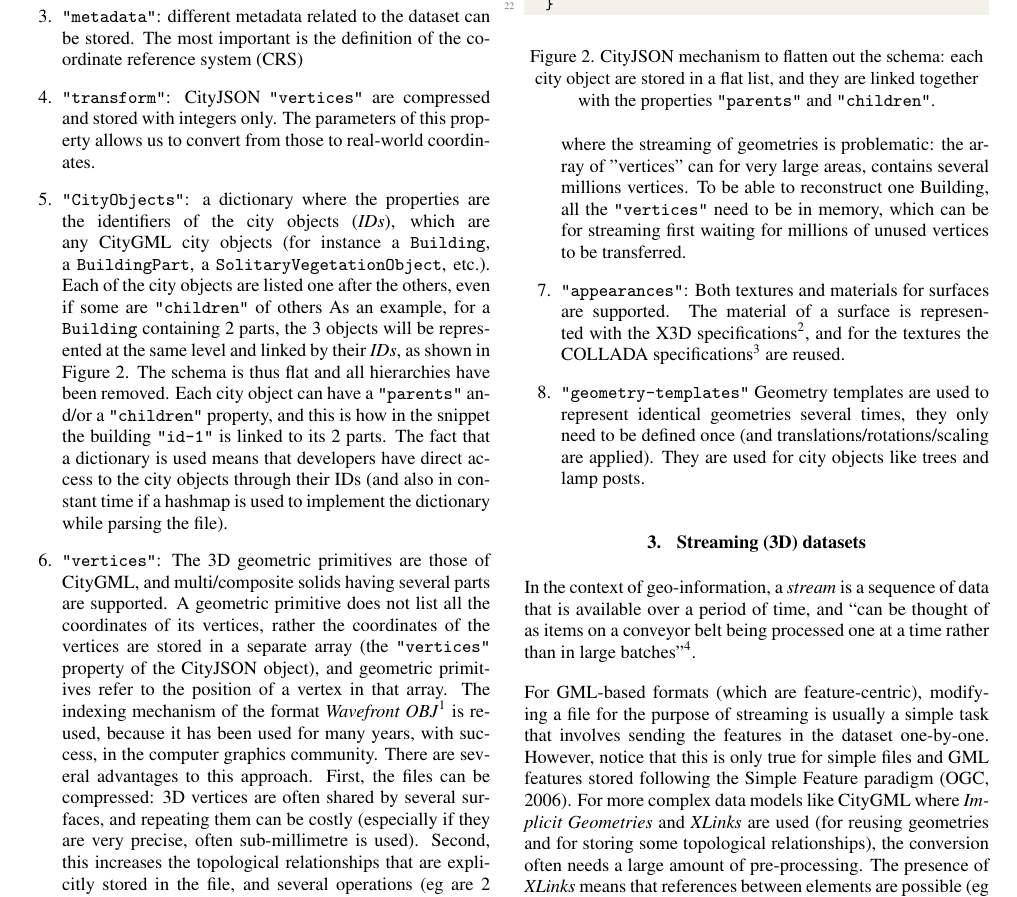
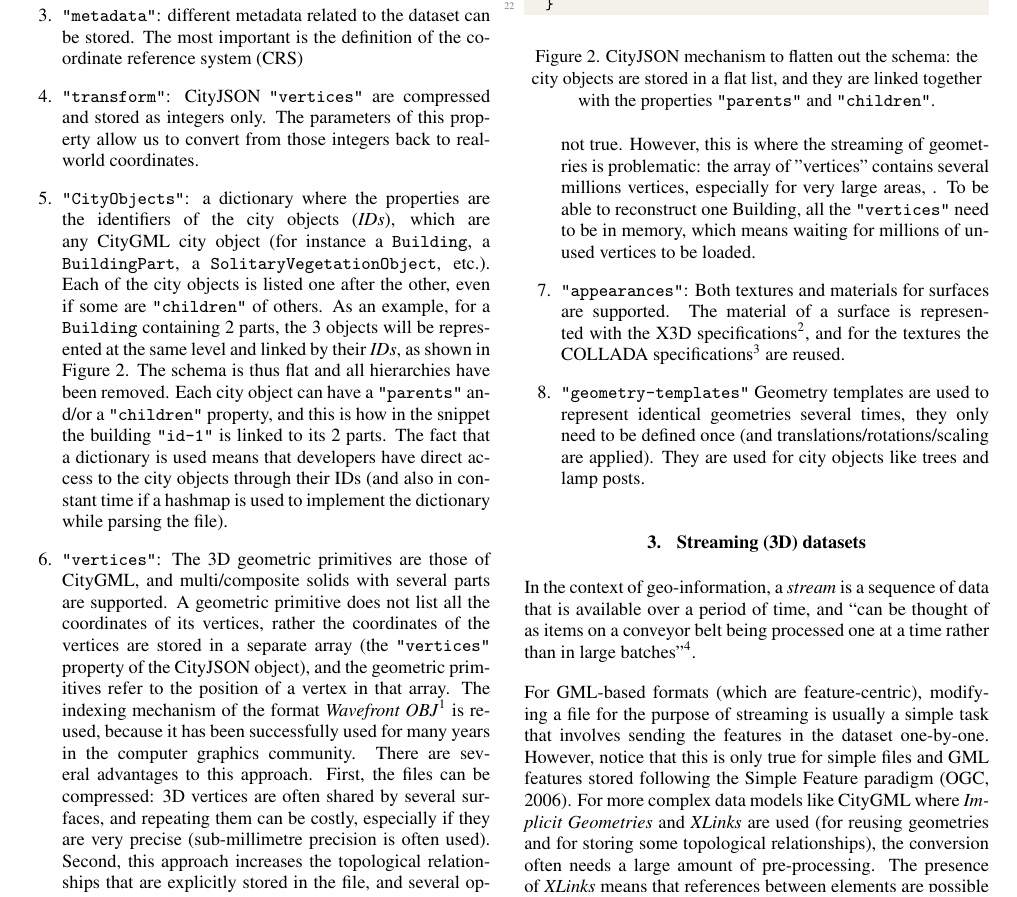
Before and after one commit to cityjson/paper_cjseq, a LaTeX document (paper/main.tex): part of page 2 of 6, cut so that both start at the same text. Compiled offline with pdfLaTeX.

Commit message:
structure

```diff
--- a/paper/main.tex
+++ b/paper/main.tex
@@ -179,26 +179,28 @@ As shown in Figure~\ref{fig:cj_idea}, a CityJSON object, which is a JSON object,
   \item \texttt{"type"}: it must be \texttt{"CityJSON"};
   \item \texttt{"version"}: \texttt{"2.0"} is the current version;
   \item \texttt{"metadata"}: different metadata related to the dataset can be stored. The most important is the definition of the coordinate reference system (CRS)
-  \item \texttt{"transform"}: CityJSON \texttt{"vertices"} are compressed and stored with integers only. The parameters of this property allows us to convert from those to real-world coordinates.
-  \item \texttt{"CityObjects"}: a dictionary where the properties are the identifiers of the city objects (\emph{IDs}), which are any CityGML city objects (for instance a \texttt{Building}, a \texttt{BuildingPart}, a \texttt{SolitaryVegetationObject}, etc.).
-  Each of the city objects are listed one after the others, even if some are \texttt{"children"} of others
-  As an example, for a \texttt{Building} containing 2 parts, the 3 objects will be represented at the same level and linked by their \emph{IDs}, as shown in Figure~\ref{fig:parents_children}. The schema is thus flat and all hierarchies have been removed.
+  \item \texttt{"transform"}: CityJSON \texttt{"vertices"} are compressed and stored as integers only. The parameters of this property allow us to convert from those integers back to real-world coordinates.
+  \item \texttt{"CityObjects"}: a dictionary where the properties are the identifiers of the city objects (\emph{IDs}), which are any CityGML city object (for instance a \texttt{Building}, a \texttt{BuildingPart}, a \texttt{SolitaryVegetationObject}, etc.).
+  Each of the city objects is listed one after the other, even if some are \texttt{"children"} of others.
+  As an example, for a \texttt{Building} containing 2 parts, the 3 objects will be represented at the same level and linked by their \emph{IDs}, as shown in Figure~\ref{fig:parents_children}.
+  The schema is thus flat and all hierarchies have been removed.
   Each city object can have a \texttt{"parents"} and/or a \texttt{"children"} property, and this is how in the snippet the building \texttt{"id-1"} is linked to its 2 parts.
   % We define 2nd-level city objects as having a \texttt{"parent"}.
   The fact that a dictionary is used means that developers have direct access to the city objects through their IDs (and also in constant time if a hashmap is used to implement the dictionary while parsing the file).
-  \item \texttt{"vertices"}: The 3D geometric primitives are those of CityGML, and multi/composite solids having several parts are supported.
-  A geometric primitive does not list all the coordinates of its vertices, rather the coordinates of the vertices are stored in a separate array (the \texttt{"vertices"} property of the CityJSON object), and geometric primitives refer to the position of a vertex in that array.
-  The indexing mechanism of the format \emph{Wavefront OBJ}\footnote{\url{https://en.wikipedia.org/wiki/Wavefront_.obj_file}} is reused, because it has been used for many years, with success, in the computer graphics community.
+  \item \texttt{"vertices"}: The 3D geometric primitives are those of CityGML, and multi/composite solids with several parts are supported.
+  A geometric primitive does not list all the coordinates of its vertices, rather the coordinates of the vertices are stored in a separate array (the \texttt{"vertices"} property of the CityJSON object), and the geometric primitives refer to the position of a vertex in that array.
+  The indexing mechanism of the format \emph{Wavefront OBJ}\footnote{\url{https://en.wikipedia.org/wiki/Wavefront_.obj_file}} is reused, because it has been successfully used for many years in the computer graphics community.
   There are several advantages to this approach.
-  First, the files can be compressed: 3D vertices are often shared by several surfaces, and repeating them can be costly (especially if they are very precise, often sub-millimetre is used).
-  Second, this increases the topological relationships that are explicitly stored in the file, and several operations (\eg\ are 2 buildings adjacent?) can be sped up and made more robust.
+  First, the files can be compressed: 3D vertices are often shared by several surfaces, and repeating them can be costly, especially if they are very precise (sub-millimetre precision is often used).
+  Second, this approach increases the topological relationships that are explicitly stored in the file, and several operations (\eg\ are 2 buildings adjacent?) can be sped up and made more robust.
   Third, it is very easy to convert to a representation listing all coordinates; the inverse is not true.
-  However, this is where the streaming of geometries is problematic: the array of "vertices" can for very large areas, contains several millions vertices.
-  To be able to reconstruct one Building, all the \texttt{"vertices"} need to be in memory, which can be for streaming first waiting for millions of unused vertices to be transferred.
+  However, this is where the streaming of geometries is problematic: the array of "vertices" contains several millions vertices, especially for very large areas, .
+  To be able to reconstruct one Building, all the \texttt{"vertices"} need to be in memory, which means waiting for millions of unused vertices to be loaded.
   \item \texttt{"appearances"}: Both textures and materials for surfaces are supported.
   The material of a surface is represented with the X3D specifications\footnote{\url{https://en.wikipedia.org/wiki/X3D}}, and for the textures the COLLADA specifications\footnote{\url{https://www.khronos.org/collada/}} are reused.
   \item \texttt{"geometry-templates"}
-  Geometry templates are used to represent identical geometries several times, they only need to be defined once (and translations/rotations/scaling are applied). They are used for city objects like trees and lamp posts.
+  Geometry templates are used to represent identical geometries several times, they only need to be defined once (and translations/rotations/scaling are applied).
+  They are used for city objects like trees and lamp posts.
 \end{enumerate}
 
 
@@ -228,7 +230,7 @@ As shown in Figure~\ref{fig:cj_idea}, a CityJSON object, which is a JSON object,
     "id-77": {}
   }
 \end{lstlisting}
-  \caption{CityJSON mechanism to flatten out the schema: each city object are stored in a flat list, and they are linked together with the properties \texttt{"parents"} and \texttt{"children"}.}%
+  \caption{CityJSON mechanism to flatten out the schema: the city objects are stored in a flat list, and they are linked together with the properties \texttt{"parents"} and \texttt{"children"}.}%
 \label{fig:parents_children}
 \end{figure}
 
```
Also changed, not shown: paper/main.tex (6 more changed lines).
